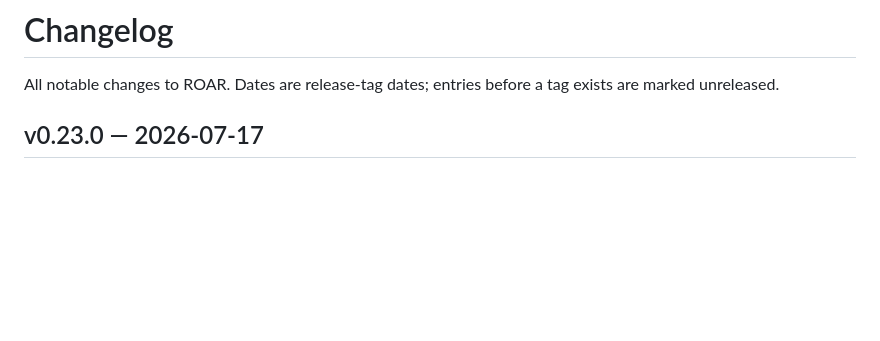
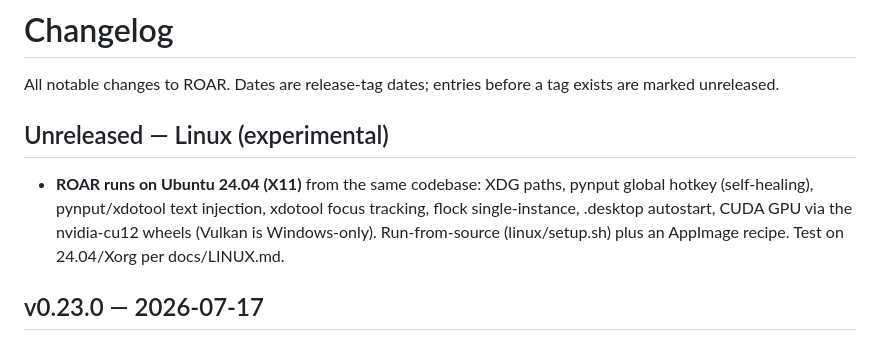
Before and after one commit to xhan145/roar, a Markdown page: CHANGELOG.md, the part around the change. Drawn GitHub-style; blank space fills up the shorter version.

```diff
--- a/CHANGELOG.md
+++ b/CHANGELOG.md
@@ -2,6 +2,13 @@
 
 All notable changes to ROAR. Dates are release-tag dates; entries before a tag
 exists are marked unreleased.
+
+## Unreleased — Linux (experimental)
+- **ROAR runs on Ubuntu 24.04 (X11)** from the same codebase: XDG paths,
+  pynput global hotkey (self-healing), pynput/xdotool text injection, xdotool
+  focus tracking, flock single-instance, .desktop autostart, CUDA GPU via the
+  nvidia-cu12 wheels (Vulkan is Windows-only). Run-from-source (linux/setup.sh)
+  plus an AppImage recipe. Test on 24.04/Xorg per docs/LINUX.md.
 
 ## v0.23.0 — 2026-07-17
 - **Paid editions now activate.** This build carries the production license key
```
Also changed, not shown: docs/LINUX.md (added, +102 -0 lines).
